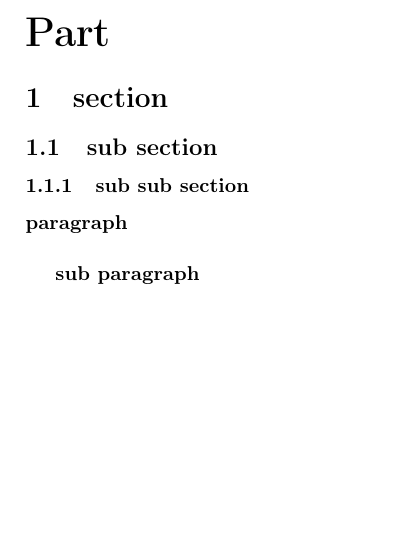
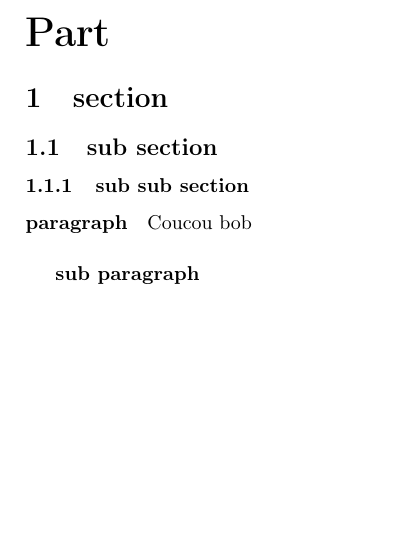
Before and after one commit to groolot/vilain, a LaTeX document (docs/packaging/howto.tex): part of page 3 of 3, cut so that both start at the same text. Compiled offline with pdfLaTeX.

Commit message:
test git

```diff
--- a/docs/packaging/howto.tex
+++ b/docs/packaging/howto.tex
@@ -118,7 +118,7 @@
 \subsubsection{sub sub section}
 
 \paragraph{paragraph}
-
+Coucou bob
 \subparagraph{sub paragraph}
 
 
```
